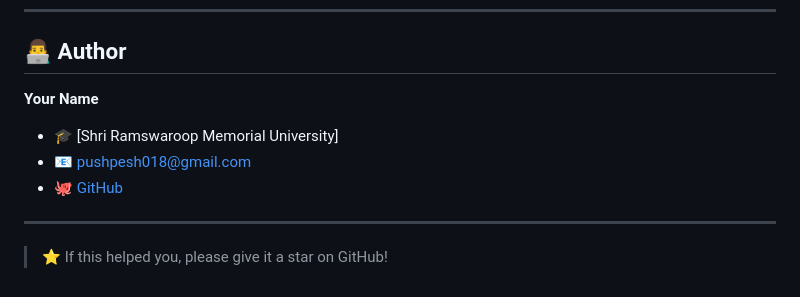
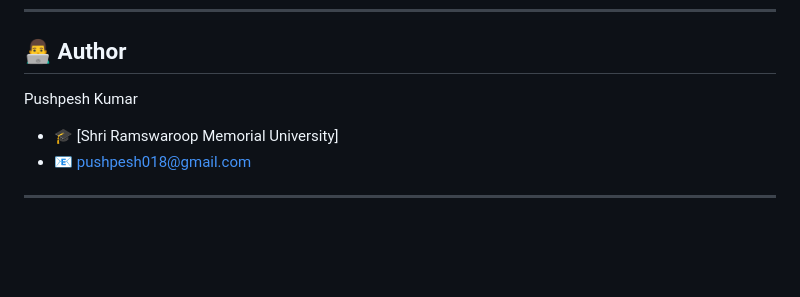
Before and after one commit to pushpesh-dev018/Helpdesk-system, a Markdown page: README.md, the part around one of its changes. GitHub-like rendering; blank space fills up the shorter version.

```diff
--- a/README.md
+++ b/README.md
@@ -201,12 +139,7 @@ http://myhelpdesk.infinityfreeapp.com/login.php
 
 
 ## 👨‍💻 Author
-
-**Your Name**
+Pushpesh Kumar
 - 🎓 [Shri Ramswaroop Memorial University]
 - 📧 pushpesh018@gmail.com
-- 🐙 [GitHub]()
-
 ---
-
-> ⭐ If this helped you, please give it a star on GitHub!
```
Also changed, not shown: other parts of README.md (+0 -62 lines).
